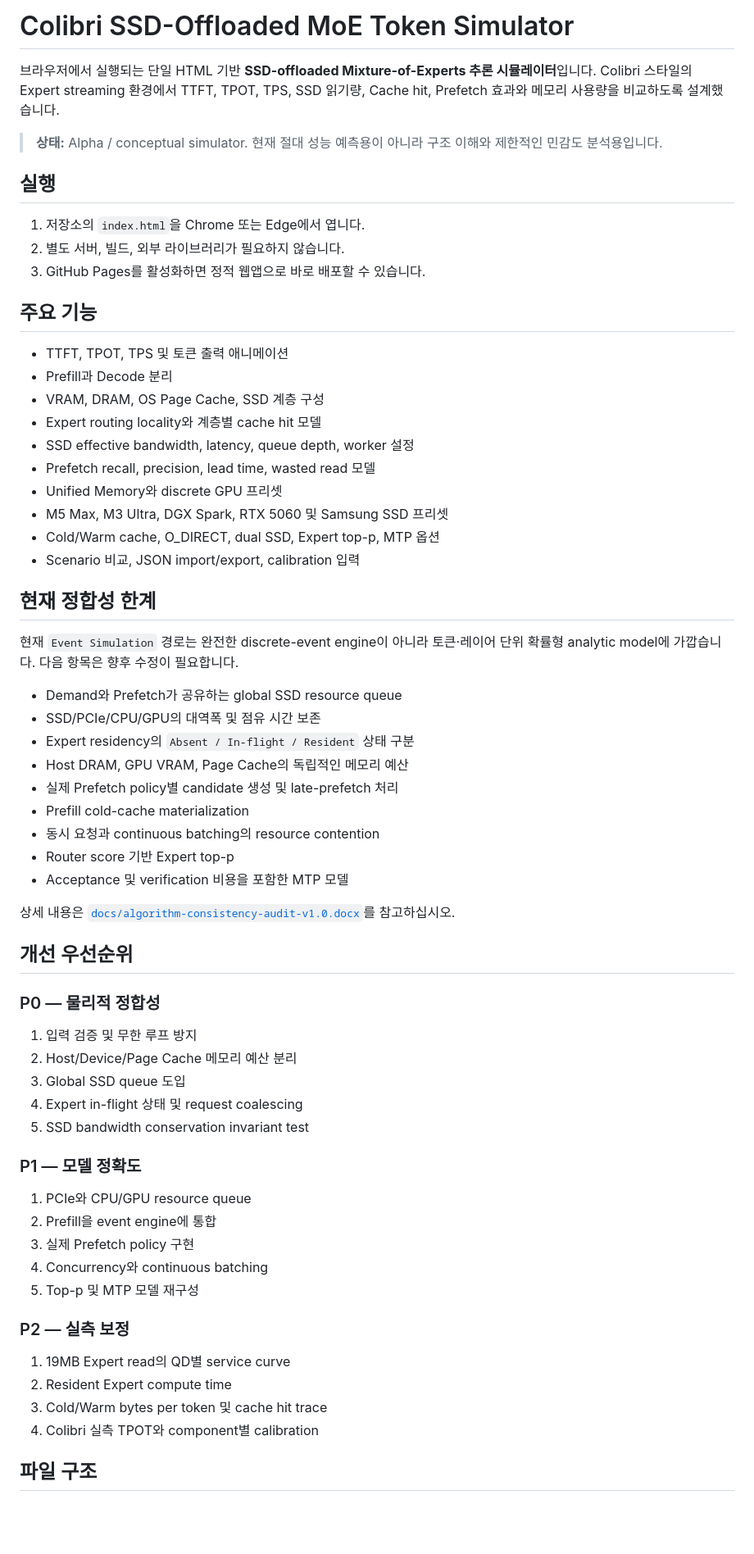
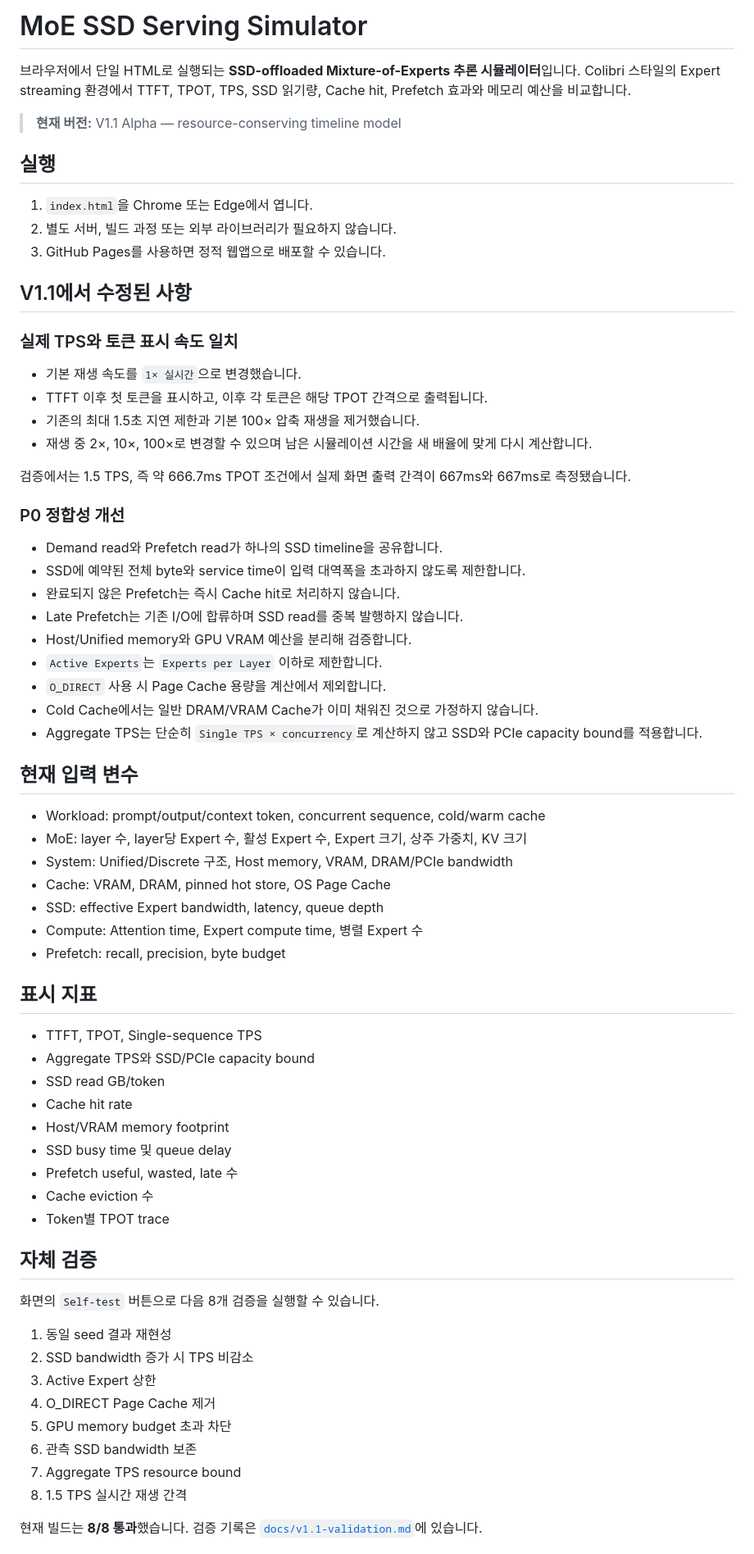
Before and after one commit to SeokMinKo/MoE_SSD_Serving_Simulator, a Markdown page: README.md, the part around one of its changes. Shown at 82% size. Rendered like a GitHub page; blank space fills up the shorter version.

Commit message:
Update README for V1.1 consistency fixes

```diff
--- a/README.md
+++ b/README.md
@@ -1,68 +1,72 @@
-# Colibri SSD-Offloaded MoE Token Simulator
+# MoE SSD Serving Simulator
 
-브라우저에서 실행되는 단일 HTML 기반 **SSD-offloaded Mixture-of-Experts 추론 시뮬레이터**입니다. Colibri 스타일의 Expert streaming 환경에서 TTFT, TPOT, TPS, SSD 읽기량, Cache hit, Prefetch 효과와 메모리 사용량을 비교하도록 설계했습니다.
+브라우저에서 단일 HTML로 실행되는 **SSD-offloaded Mixture-of-Experts 추론 시뮬레이터**입니다. Colibri 스타일의 Expert streaming 환경에서 TTFT, TPOT, TPS, SSD 읽기량, Cache hit, Prefetch 효과와 메모리 예산을 비교합니다.
 
-> **상태:** Alpha / conceptual simulator. 현재 절대 성능 예측용이 아니라 구조 이해와 제한적인 민감도 분석용입니다.
+> **현재 버전:** V1.1 Alpha — resource-conserving timeline model
 
 ## 실행
 
-1. 저장소의 `index.html`을 Chrome 또는 Edge에서 엽니다.
-2. 별도 서버, 빌드, 외부 라이브러리가 필요하지 않습니다.
-3. GitHub Pages를 활성화하면 정적 웹앱으로 바로 배포할 수 있습니다.
+1. `index.html`을 Chrome 또는 Edge에서 엽니다.
+2. 별도 서버, 빌드 과정 또는 외부 라이브러리가 필요하지 않습니다.
+3. GitHub Pages를 사용하면 정적 웹앱으로 배포할 수 있습니다.
 
-## 주요 기능
+## V1.1에서 수정된 사항
 
-- TTFT, TPOT, TPS 및 토큰 출력 애니메이션
-- Prefill과 Decode 분리
-- VRAM, DRAM, OS Page Cache, SSD 계층 구성
-- Expert routing locality와 계층별 cache hit 모델
-- SSD effective bandwidth, latency, queue depth, worker 설정
-- Prefetch recall, precision, lead time, wasted read 모델
-- Unified Memory와 discrete GPU 프리셋
-- M5 Max, M3 Ultra, DGX Spark, RTX 5060 및 Samsung SSD 프리셋
-- Cold/Warm cache, O_DIRECT, dual SSD, Expert top-p, MTP 옵션
-- Scenario 비교, JSON import/export, calibration 입력
+### 실제 TPS와 토큰 표시 속도 일치
 
-## 현재 정합성 한계
+- 기본 재생 속도를 `1× 실시간`으로 변경했습니다.
+- TTFT 이후 첫 토큰을 표시하고, 이후 각 토큰은 해당 TPOT 간격으로 출력됩니다.
+- 기존의 최대 1.5초 지연 제한과 기본 100× 압축 재생을 제거했습니다.
+- 재생 중 2×, 10×, 100×로 변경할 수 있으며 남은 시뮬레이션 시간을 새 배율에 맞게 다시 계산합니다.
 
-현재 `Event Simulation` 경로는 완전한 discrete-event engine이 아니라 토큰·레이어 단위 확률형 analytic model에 가깝습니다. 다음 항목은 향후 수정이 필요합니다.
+검증에서는 1.5 TPS, 즉 약 666.7ms TPOT 조건에서 실제 화면 출력 간격이 667ms와 667ms로 측정됐습니다.
 
-- Demand와 Prefetch가 공유하는 global SSD resource queue
-- SSD/PCIe/CPU/GPU의 대역폭 및 점유 시간 보존
-- Expert residency의 `Absent / In-flight / Resident` 상태 구분
-- Host DRAM, GPU VRAM, Page Cache의 독립적인 메모리 예산
-- 실제 Prefetch policy별 candidate 생성 및 late-prefetch 처리
-- Prefill cold-cache materialization
-- 동시 요청과 continuous batching의 resource contention
-- Router score 기반 Expert top-p
-- Acceptance 및 verification 비용을 포함한 MTP 모델
+### P0 정합성 개선
 
-상세 내용은 [`docs/algorithm-consistency-audit-v1.0.docx`](docs/algorithm-consistency-audit-v1.0.docx)를 참고하십시오.
+- Demand read와 Prefetch read가 하나의 SSD timeline을 공유합니다.
+- SSD에 예약된 전체 byte와 service time이 입력 대역폭을 초과하지 않도록 제한합니다.
+- 완료되지 않은 Prefetch는 즉시 Cache hit로 처리하지 않습니다.
+- Late Prefetch는 기존 I/O에 합류하며 SSD read를 중복 발행하지 않습니다.
+- Host/Unified memory와 GPU VRAM 예산을 분리해 검증합니다.
+- `Active Experts`는 `Experts per Layer` 이하로 제한합니다.
+- `O_DIRECT` 사용 시 Page Cache 용량을 계산에서 제외합니다.
+- Cold Cache에서는 일반 DRAM/VRAM Cache가 이미 채워진 것으로 가정하지 않습니다.
+- Aggregate TPS는 단순히 `Single TPS × concurrency`로 계산하지 않고 SSD와 PCIe capacity bound를 적용합니다.
 
-## 개선 우선순위
+## 현재 입력 변수
 
-### P0 — 물리적 정합성
+- Workload: prompt/output/context token, concurrent sequence, cold/warm cache
+- MoE: layer 수, layer당 Expert 수, 활성 Expert 수, Expert 크기, 상주 가중치, KV 크기
+- System: Unified/Discrete 구조, Host memory, VRAM, DRAM/PCIe bandwidth
+- Cache: VRAM, DRAM, pinned hot store, OS Page Cache
+- SSD: effective Expert bandwidth, latency, queue depth
+- Compute: Attention time, Expert compute time, 병렬 Expert 수
+- Prefetch: recall, precision, byte budget
 
-1. 입력 검증 및 무한 루프 방지
-2. Host/Device/Page Cache 메모리 예산 분리
-3. Global SSD queue 도입
-4. Expert in-flight 상태 및 request coalescing
-5. SSD bandwidth conservation invariant test
+## 표시 지표
 
-### P1 — 모델 정확도
+- TTFT, TPOT, Single-sequence TPS
+- Aggregate TPS와 SSD/PCIe capacity bound
+- SSD read GB/token
+- Cache hit rate
+- Host/VRAM memory footprint
+- SSD busy time 및 queue delay
+- Prefetch useful, wasted, late 수
+- Cache eviction 수
+- Token별 TPOT trace
 
-1. PCIe와 CPU/GPU resource queue
-2. Prefill을 event engine에 통합
-3. 실제 Prefetch policy 구현
-4. Concurrency와 continuous batching
-5. Top-p 및 MTP 모델 재구성
+## 자체 검증
 
-### P2 — 실측 보정
+화면의 `Self-test` 버튼으로 다음 8개 검증을 실행할 수 있습니다.
 
-1. 19MB Expert read의 QD별 service curve
-2. Resident Expert compute time
-3. Cold/Warm bytes per token 및 cache hit trace
-4. Colibri 실측 TPOT와 component별 calibration
+1. 동일 seed 결과 재현성
+2. SSD bandwidth 증가 시 TPS 비감소
+3. Active Expert 상한
+4. O_DIRECT Page Cache 제거
+5. GPU memory budget 초과 차단
+6. 관측 SSD bandwidth 보존
+7. Aggregate TPS resource bound
+8. 1.5 TPS 실시간 재생 간격
 
-## 파일 구조
+현재 빌드는 **8/8 통과**했습니다. 검증 기록은 [`docs/v1.1-validation.md`](docs/v1.1-validation.md)에 있습니다.
 
```
Also changed, not shown: other parts of README.md (+23 -13 lines).
